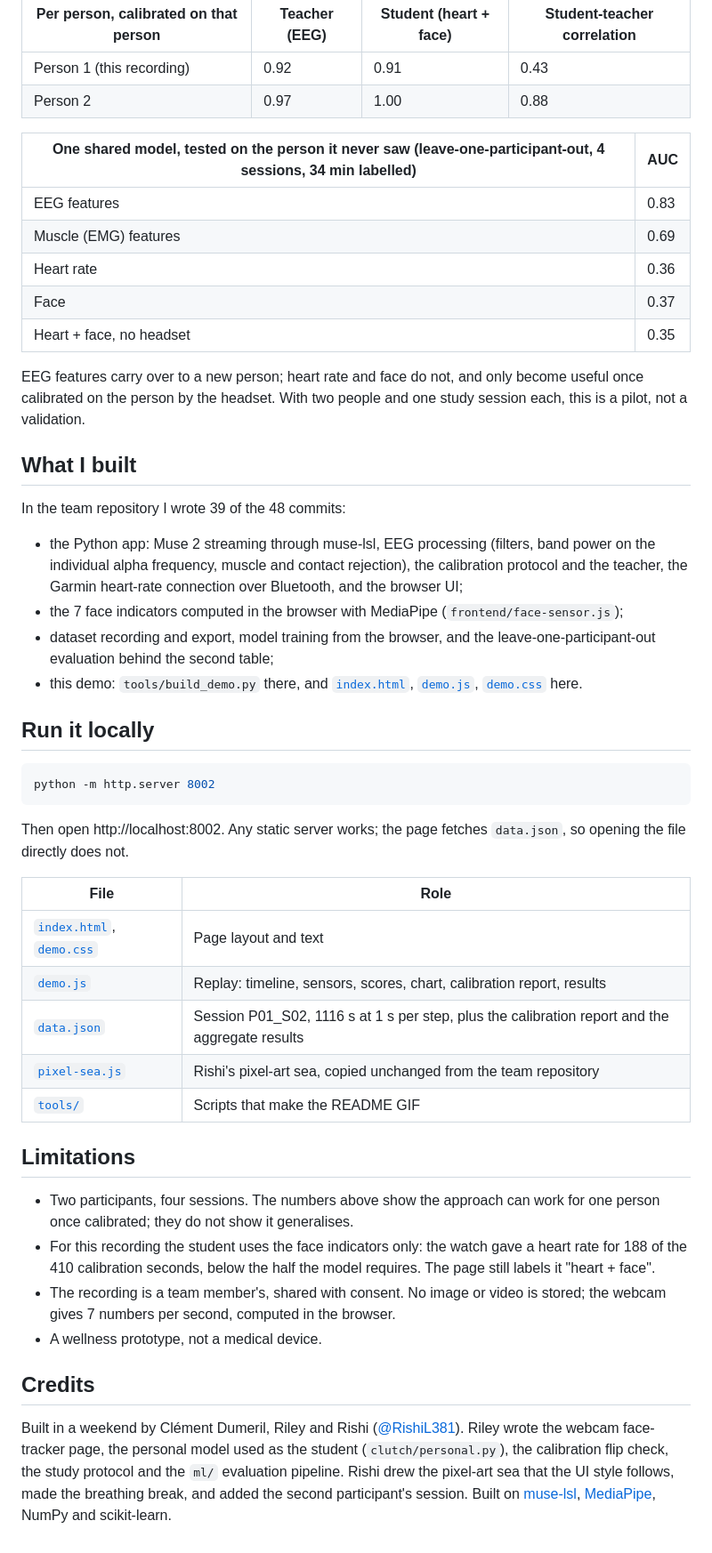
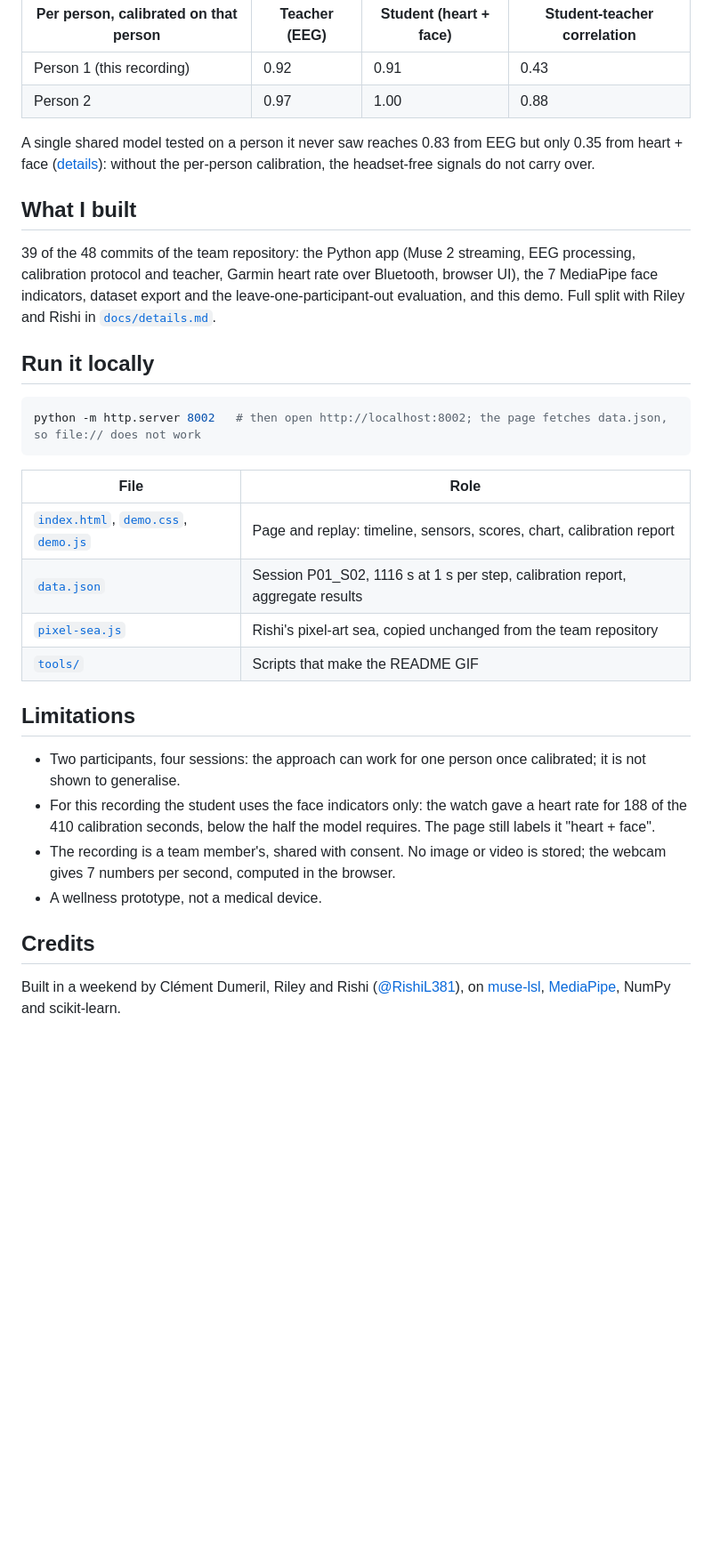
Before and after one commit to clementdumeril/clutch-demo, a Markdown page: README.md, the part around one of its changes. Shown at 89% size. GitHub-like rendering; blank space fills up the shorter version.

````diff
--- a/README.md
+++ b/README.md
@@ -35,51 +19,32 @@ AUC for relaxation against hard math and colour words, on the study blocks after
 | Person 1 (this recording) | 0.92 | 0.91 | 0.43 |
 | Person 2 | 0.97 | 1.00 | 0.88 |
 
-| One shared model, tested on the person it never saw (leave-one-participant-out, 4 sessions, 34 min labelled) | AUC |
-| --- | --- |
-| EEG features | 0.83 |
-| Muscle (EMG) features | 0.69 |
-| Heart rate | 0.36 |
-| Face | 0.37 |
-| Heart + face, no headset | 0.35 |
-
-EEG features carry over to a new person; heart rate and face do not, and only become useful once calibrated on the person by the headset. With two people and one study session each, this is a pilot, not a validation.
+A single shared model tested on a person it never saw reaches 0.83 from EEG but only 0.35 from heart + face ([details](docs/details.md#shared-model-on-a-new-person)): without the per-person calibration, the headset-free signals do not carry over.
 
 ## What I built
 
-In the team repository I wrote 39 of the 48 commits:
-
-- the Python app: Muse 2 streaming through muse-lsl, EEG processing (filters, band power on the individual alpha frequency, muscle and contact rejection), the calibration protocol and the teacher, the Garmin heart-rate connection over Bluetooth, and the browser UI;
-- the 7 face indicators computed in the browser with MediaPipe (`frontend/face-sensor.js`);
-- dataset recording and export, model training from the browser, and the leave-one-participant-out evaluation behind the second table;
-- this demo: `tools/build_demo.py` there, and [`index.html`](index.html), [`demo.js`](demo.js), [`demo.css`](demo.css) here.
+39 of the 48 commits of the team repository: the Python app (Muse 2 streaming, EEG processing, calibration protocol and teacher, Garmin heart rate over Bluetooth, browser UI), the 7 MediaPipe face indicators, dataset export and the leave-one-participant-out evaluation, and this demo. Full split with Riley and Rishi in [`docs/details.md`](docs/details.md#what-i-built-in-full).
 
 ## Run it locally
 
 ```bash
-python -m http.server 8002
+python -m http.server 8002   # then open http://localhost:8002; the page fetches data.json, so file:// does not work
 ```
-
-Then open http://localhost:8002. Any static server works; the page fetches `data.json`, so opening the file directly does not.
 
 | File | Role |
 | --- | --- |
-| [`index.html`](index.html), [`demo.css`](demo.css) | Page layout and text |
-| [`demo.js`](demo.js) | Replay: timeline, sensors, scores, chart, calibration report, results |
-| [`data.json`](data.json) | Session P01_S02, 1116 s at 1 s per step, plus the calibration report and the aggregate results |
+| [`index.html`](index.html), [`demo.css`](demo.css), [`demo.js`](demo.js) | Page and replay: timeline, sensors, scores, chart, calibration report |
+| [`data.json`](data.json) | Session P01_S02, 1116 s at 1 s per step, calibration report, aggregate results |
 | [`pixel-sea.js`](pixel-sea.js) | Rishi's pixel-art sea, copied unchanged from the team repository |
 | [`tools/`](tools) | Scripts that make the README GIF |
 
 ## Limitations
 
-- Two participants, four sessions. The numbers above show the approach can work for one person once calibrated; they do not show it generalises.
+- Two participants, four sessions: the approach can work for one person once calibrated; it is not shown to generalise.
 - For this recording the student uses the face indicators only: the watch gave a heart rate for 188 of the 410 calibration seconds, below the half the model requires. The page still labels it "heart + face".
 - The recording is a team member's, shared with consent. No image or video is stored; the webcam gives 7 numbers per second, computed in the browser.
 - A wellness prototype, not a medical device.
 
 ## Credits
 
-Built in a weekend by Clément Dumeril, Riley and Rishi ([@RishiL381](https://github.com/RishiL381)).
-Riley wrote the webcam face-tracker page, the personal model used as the student (`clutch/personal.py`), the calibration flip check, the study protocol and the `ml/` evaluation pipeline.
-Rishi drew the pixel-art sea that the UI style follows, made the breathing break, and added the second participant's session.
-Built on [muse-lsl](https://github.com/alexandrebarachant/muse-lsl), [MediaPipe](https://ai.google.dev/edge/mediapipe), NumPy and scikit-learn.
+Built in a weekend by Clément Dumeril, Riley and Rishi ([@RishiL381](https://github.com/RishiL381)), on [muse-lsl](https://github.com/alexandrebarachant/muse-lsl), [MediaPipe](https://ai.google.dev/edge/mediapipe), NumPy and scikit-learn.
````
Also changed, not shown: other parts of README.md (+5 -21 lines), docs/details.md (added, +39 -0 lines), docs/figures/chart.png (added), docs/figures/eeg.png (added), docs/figures/face.png (added), docs/figures/overview.png (added), docs/figures/timeline.png (added), 1 other file.
